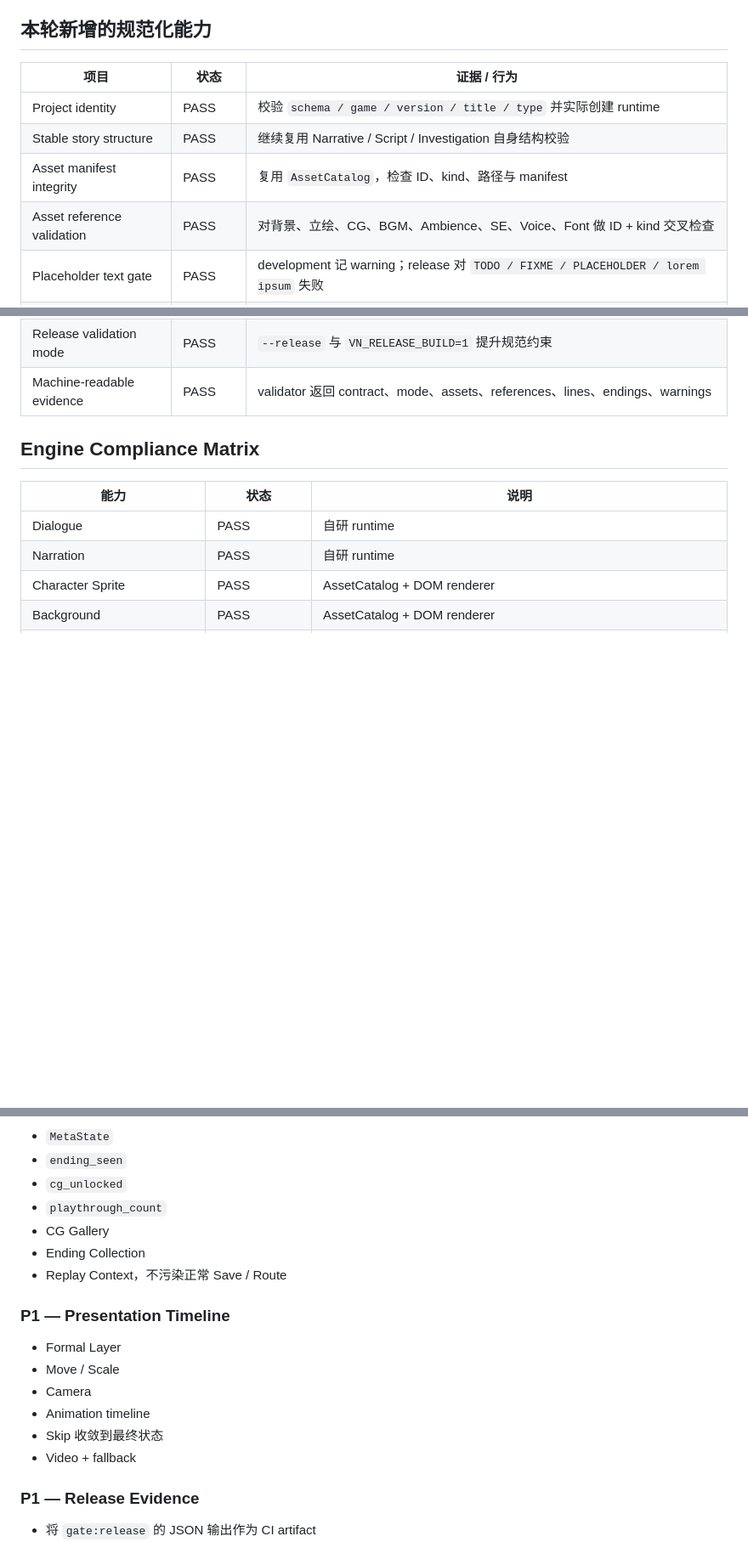
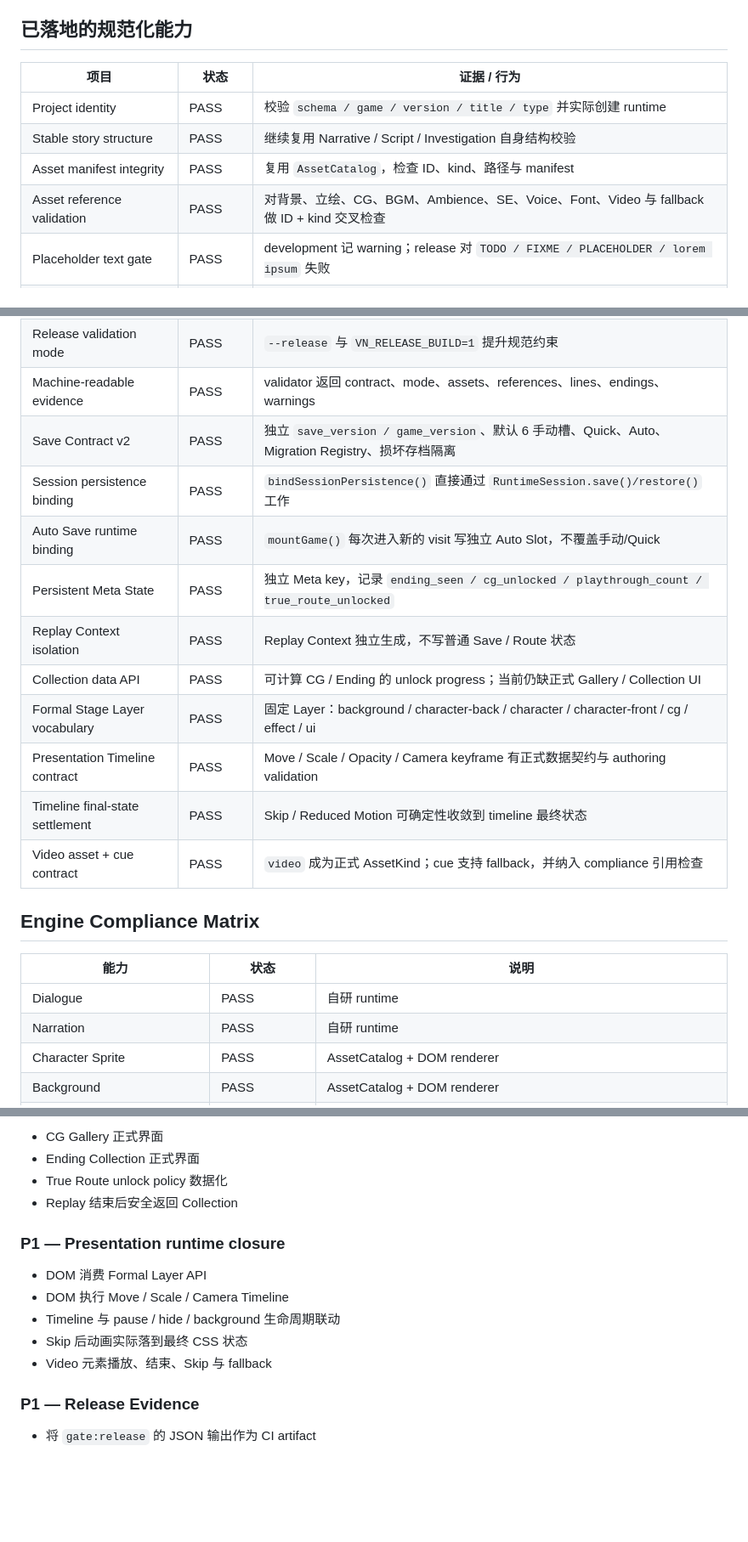
Before and after one commit to AureliusWu/VN-Engine-v2, a Markdown page: docs/GALGAME_SPEC_COMPLIANCE.md, 3 parts joined by grey strips. Shown at 85% size. GitHub-like rendering; blank space fills up the shorter version.

```diff
--- a/docs/GALGAME_SPEC_COMPLIANCE.md
+++ b/docs/GALGAME_SPEC_COMPLIANCE.md
@@ -16,14 +16,14 @@ VN Engine v2 对 `GALGAME SPEC v0.1` 的引擎侧落实记录。
 - CI：`npm run check`
 - 正式总 Gate：`npm run gate:release`
 
-## 本轮新增的规范化能力
+## 已落地的规范化能力
 
 | 项目 | 状态 | 证据 / 行为 |
 | --- | --- | --- |
 | Project identity | PASS | 校验 `schema / game / version / title / type` 并实际创建 runtime |
 | Stable story structure | PASS | 继续复用 Narrative / Script / Investigation 自身结构校验 |
 | Asset manifest integrity | PASS | 复用 `AssetCatalog`，检查 ID、kind、路径与 manifest |
-| Asset reference validation | PASS | 对背景、立绘、CG、BGM、Ambience、SE、Voice、Font 做 ID + kind 交叉检查 |
+| Asset reference validation | PASS | 对背景、立绘、CG、BGM、Ambience、SE、Voice、Font、Video 与 fallback 做 ID + kind 交叉检查 |
 | Placeholder text gate | PASS | development 记 warning；release 对 `TODO / FIXME / PLACEHOLDER / lorem ipsum` 失败 |
 | Asset status gate | PARTIAL | 支持读取 `PLACEHOLDER / DRAFT / REVIEW / READY / DEPRECATED`；当前资产 schema 尚未强制要求 status |
 | Build Identity | PASS | 独立构建 manifest 写入 Game Version、Engine Version、Commit SHA、Build Time |
@@ -31,6 +31,16 @@ VN Engine v2 对 `GALGAME SPEC v0.1` 的引擎侧落实记录。
 | Release commit lock | PASS | `VN_RELEASE_BUILD=1` 时缺少 `VN_ENGINE_COMMIT` / `GITHUB_SHA` 直接失败 |
 | Release validation mode | PASS | `--release` 与 `VN_RELEASE_BUILD=1` 提升规范约束 |
 | Machine-readable evidence | PASS | validator 返回 contract、mode、assets、references、lines、endings、warnings |
+| Save Contract v2 | PASS | 独立 `save_version / game_version`、默认 6 手动槽、Quick、Auto、Migration Registry、损坏存档隔离 |
+| Session persistence binding | PASS | `bindSessionPersistence()` 直接通过 `RuntimeSession.save()/restore()` 工作 |
+| Auto Save runtime binding | PASS | `mountGame()` 每次进入新的 visit 写独立 Auto Slot，不覆盖手动/Quick |
+| Persistent Meta State | PASS | 独立 Meta key，记录 `ending_seen / cg_unlocked / playthrough_count / true_route_unlocked` |
+| Replay Context isolation | PASS | Replay Context 独立生成，不写普通 Save / Route 状态 |
+| Collection data API | PASS | 可计算 CG / Ending 的 unlock progress；当前仍缺正式 Gallery / Collection UI |
+| Formal Stage Layer vocabulary | PASS | 固定 Layer：background / character-back / character / character-front / cg / effect / ui |
+| Presentation Timeline contract | PASS | Move / Scale / Opacity / Camera keyframe 有正式数据契约与 authoring validation |
+| Timeline final-state settlement | PASS | Skip / Reduced Motion 可确定性收敛到 timeline 最终状态 |
+| Video asset + cue contract | PASS | `video` 成为正式 AssetKind；cue 支持 fallback，并纳入 compliance 引用检查 |
 
 ## Engine Compliance Matrix
 
@@ -101,20 +109,16 @@ VN Engine v2 对 `GALGAME SPEC v0.1` 的引擎侧落实记录。
 
-- `MetaState`
-- `ending_seen`
-- `cg_unlocked`
-- `playthrough_count`
-- CG Gallery
-- Ending Collection
-- Replay Context，不污染正常 Save / Route
+- CG Gallery 正式界面
+- Ending Collection 正式界面
+- True Route unlock policy 数据化
+- Replay 结束后安全返回 Collection
 
-### P1 — Presentation Timeline
+### P1 — Presentation runtime closure
 
-- Formal Layer
-- Move / Scale
-- Camera
-- Animation timeline
-- Skip 收敛到最终状态
-- Video + fallback
+- DOM 消费 Formal Layer API
+- DOM 执行 Move / Scale / Camera Timeline
+- Timeline 与 pause / hide / background 生命周期联动
+- Skip 后动画实际落到最终 CSS 状态
+- Video 元素播放、结束、Skip 与 fallback
 
 ### P1 — Release Evidence
 
```
Also changed, not shown: other parts of docs/GALGAME_SPEC_COMPLIANCE.md (+21 -23 lines).
